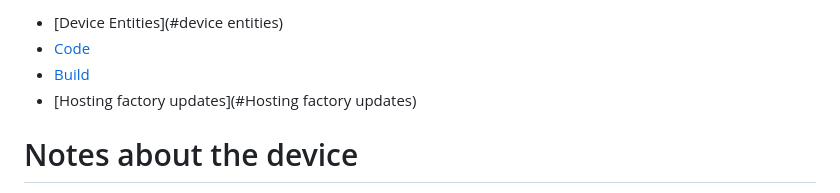
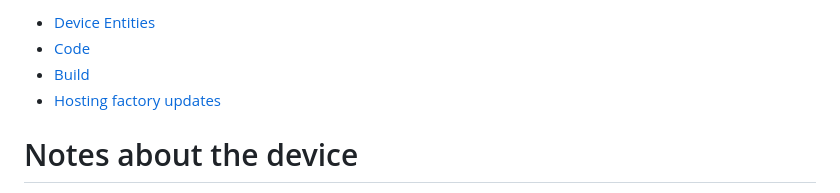
Before and after one commit to jstebbins/esphome-Spectra6-ePaper, a Markdown page: Seeed-E1004/README.md, the part around the change. Rendered like a GitHub page.

Commit message:
fix index

```diff
--- a/Seeed-E1004/README.md
+++ b/Seeed-E1004/README.md
@@ -1,7 +1,7 @@
-- [Device Entities](#device entities)
+- [Device Entities](#device)
 - [Code](#code)
 - [Build](#build)
-- [Hosting factory updates](#Hosting factory updates)
+- [Hosting factory updates](#Hosting)
 
 # Notes about the device
 
```
